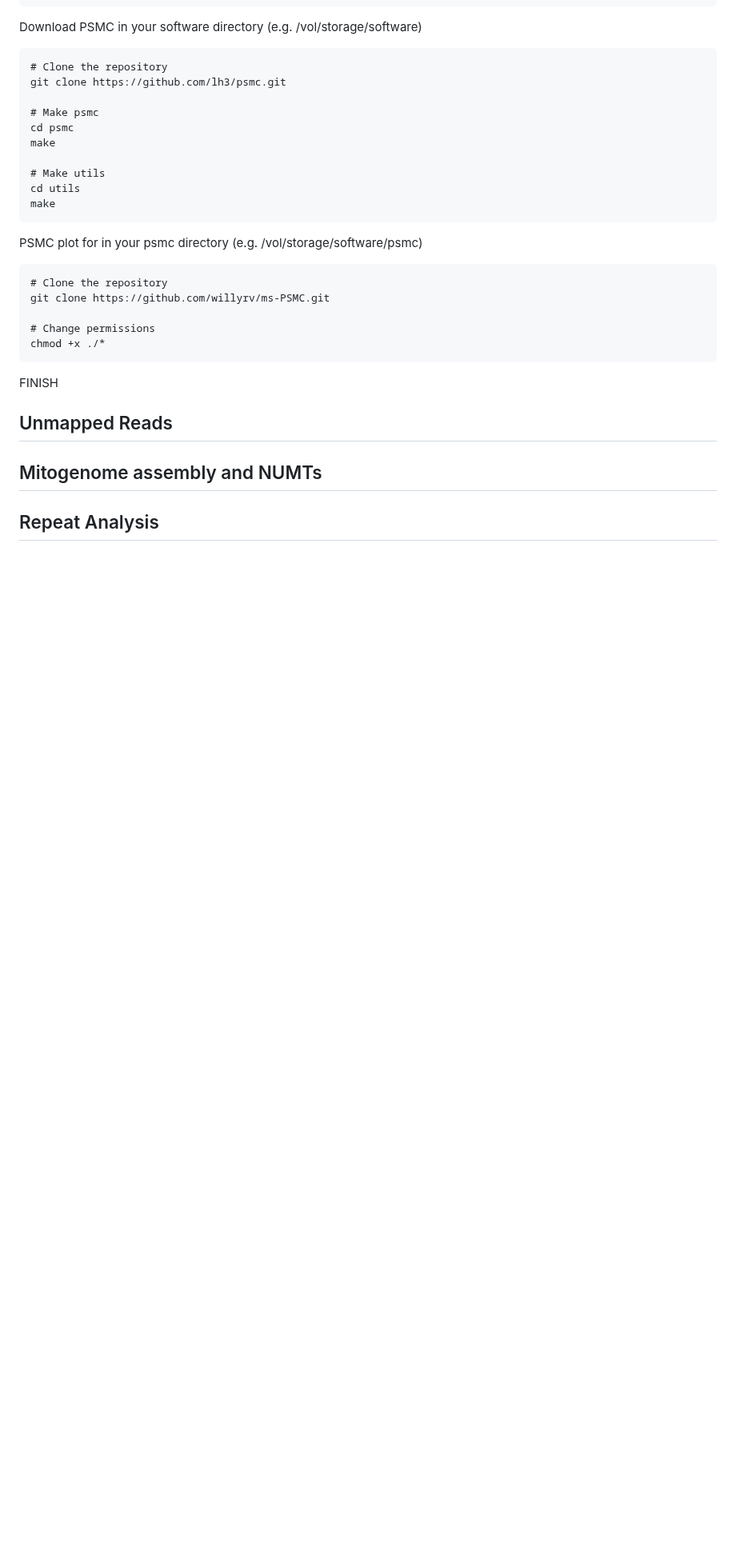
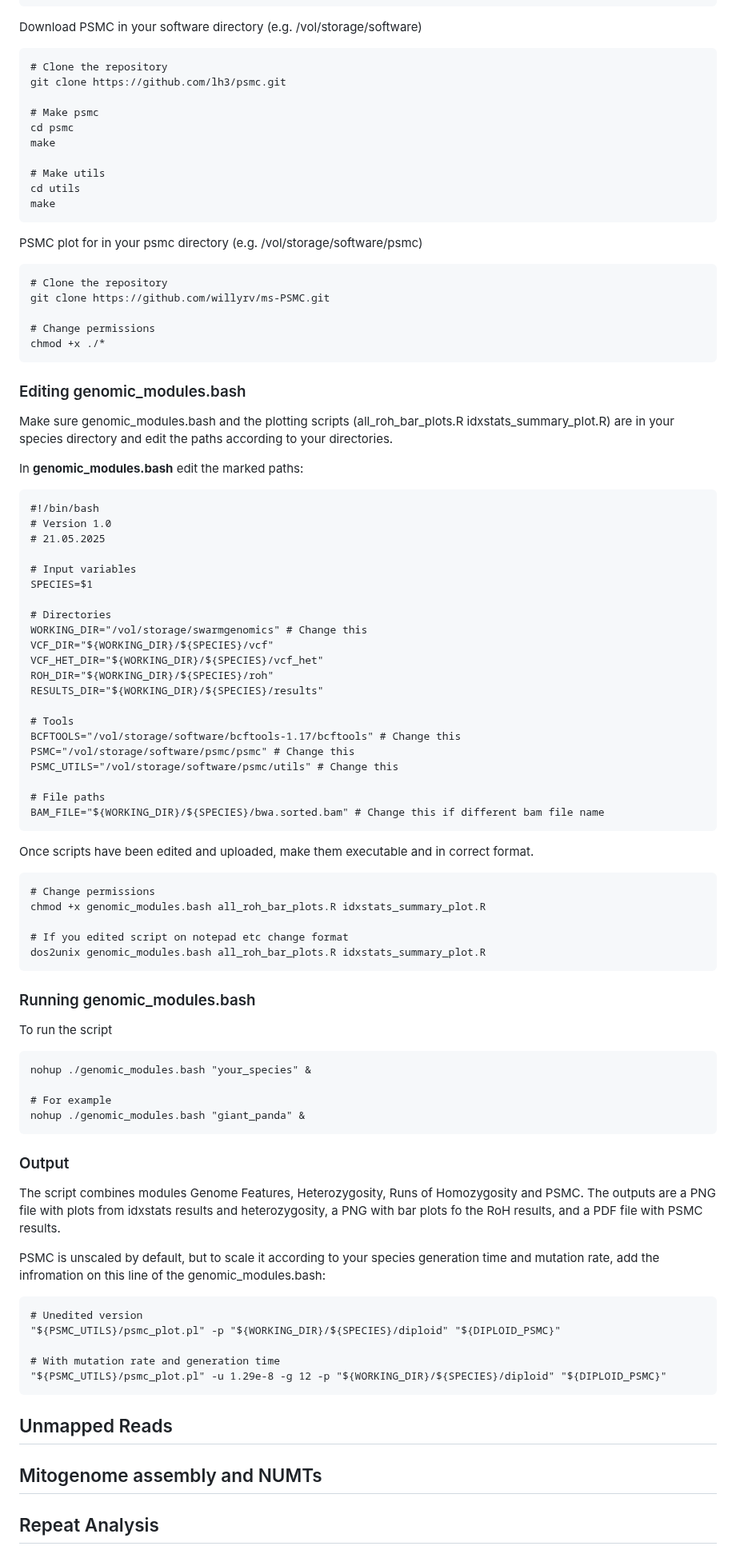
Before and after one commit to AureKylmanen/Swarmgenomics, a Markdown page: 001. Fast-track SwarmGenomics.md, the part around one of its changes. Shown at 80% size. Rendered like a GitHub page; blank space fills up the shorter version.

````diff
--- a/001. Fast-track SwarmGenomics.md
+++ b/001. Fast-track SwarmGenomics.md
@@ -110,9 +111,60 @@ git clone https://github.com/willyrv/ms-PSMC.git
 # Change permissions
 chmod +x ./*
 ```
+### Editing genomic_modules.bash
+Make sure genomic_modules.bash and the plotting scripts (all_roh_bar_plots.R idxstats_summary_plot.R) are in your species directory and edit the paths according to your directories.
 
-FINISH
+In **genomic_modules.bash** edit the marked paths:
+```
+#!/bin/bash
+# Version 1.0
+# 21.05.2025
 
+# Input variables
+SPECIES=$1
+
+# Directories
+WORKING_DIR="/vol/storage/swarmgenomics" # Change this
+VCF_DIR="${WORKING_DIR}/${SPECIES}/vcf"
+VCF_HET_DIR="${WORKING_DIR}/${SPECIES}/vcf_het"
+ROH_DIR="${WORKING_DIR}/${SPECIES}/roh"
+RESULTS_DIR="${WORKING_DIR}/${SPECIES}/results"
+
+# Tools
+BCFTOOLS="/vol/storage/software/bcftools-1.17/bcftools" # Change this
+PSMC="/vol/storage/software/psmc/psmc" # Change this
+PSMC_UTILS="/vol/storage/software/psmc/utils" # Change this
+
+# File paths
+BAM_FILE="${WORKING_DIR}/${SPECIES}/bwa.sorted.bam" # Change this if different bam file name
+```
+Once scripts have been edited and uploaded, make them executable and in correct format.
+```
+# Change permissions
+chmod +x genomic_modules.bash all_roh_bar_plots.R idxstats_summary_plot.R
+
+# If you edited script on notepad etc change format
+dos2unix genomic_modules.bash all_roh_bar_plots.R idxstats_summary_plot.R
+```
+### Running genomic_modules.bash
+To run the script
+```
+nohup ./genomic_modules.bash "your_species" &
+
+# For example
+nohup ./genomic_modules.bash "giant_panda" &
+```
+### Output
+The script combines modules Genome Features, Heterozygosity, Runs of Homozygosity and PSMC. The outputs are a PNG file with plots from idxstats results and heterozygosity, a PNG with bar plots fo the RoH results, and a PDF file with PSMC results.
+
+PSMC is unscaled by default, but to scale it according to your species generation time and mutation rate, add the infromation on this line of the genomic_modules.bash:
+```
+# Unedited version
+"${PSMC_UTILS}/psmc_plot.pl" -p "${WORKING_DIR}/${SPECIES}/diploid" "${DIPLOID_PSMC}"
+
+# With mutation rate and generation time
+"${PSMC_UTILS}/psmc_plot.pl" -u 1.29e-8 -g 12 -p "${WORKING_DIR}/${SPECIES}/diploid" "${DIPLOID_PSMC}"
+```
 ## Unmapped Reads
 ## Mitogenome assembly and NUMTs
 ## Repeat Analysis
````
Also changed, not shown: other parts of 001. Fast-track SwarmGenomics.md (+4 -3 lines).
